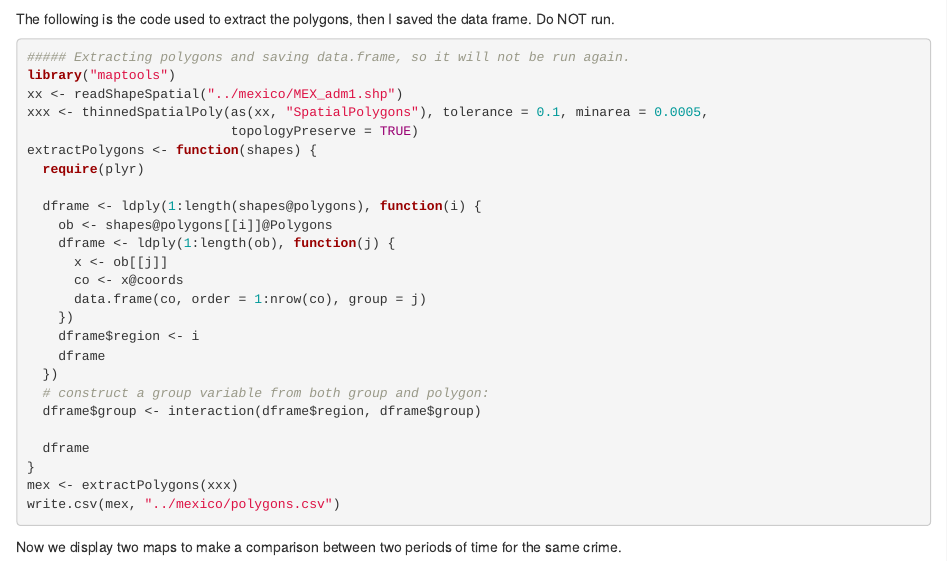
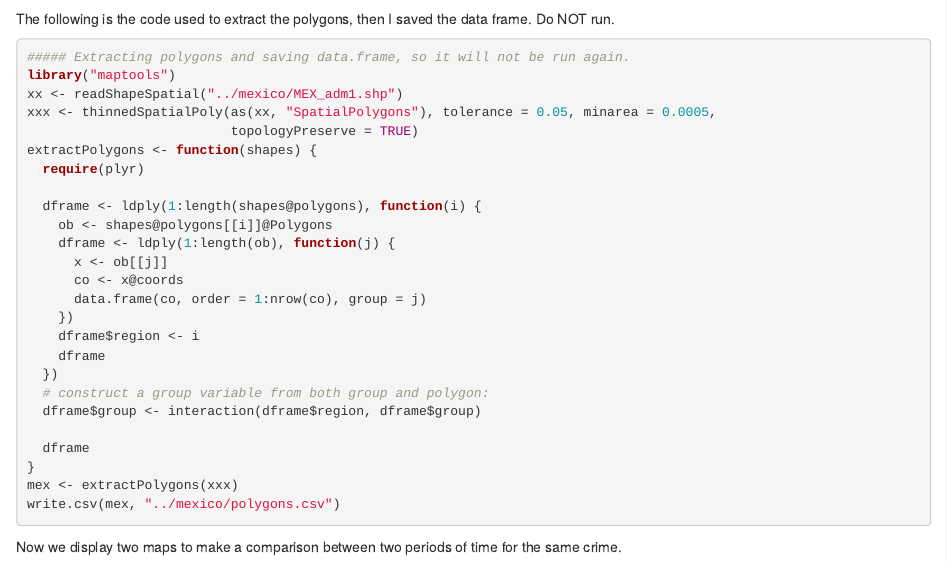
Before and after one commit to martinsilerio/stat585_project, an R Markdown document (project.Rmd): the page in a window 1100 px wide, from 5260 px down. Rendered offline with R 4.5, knitr and Pandoc, with nearby package versions; some code elsewhere in the file could not run offline.

```diff
--- a/project.Rmd
+++ b/project.Rmd
@@ -173,7 +173,7 @@
 ##### Extracting polygons and saving data.frame, so it will not be run again.
 library("maptools")
 xx <- readShapeSpatial("../mexico/MEX_adm1.shp")
-xxx <- thinnedSpatialPoly(as(xx, "SpatialPolygons"), tolerance = 0.1, minarea = 0.0005,
+xxx <- thinnedSpatialPoly(as(xx, "SpatialPolygons"), tolerance = 0.05, minarea = 0.0005,
                           topologyPreserve = TRUE)
 extractPolygons <- function(shapes) {
   require(plyr)
```
